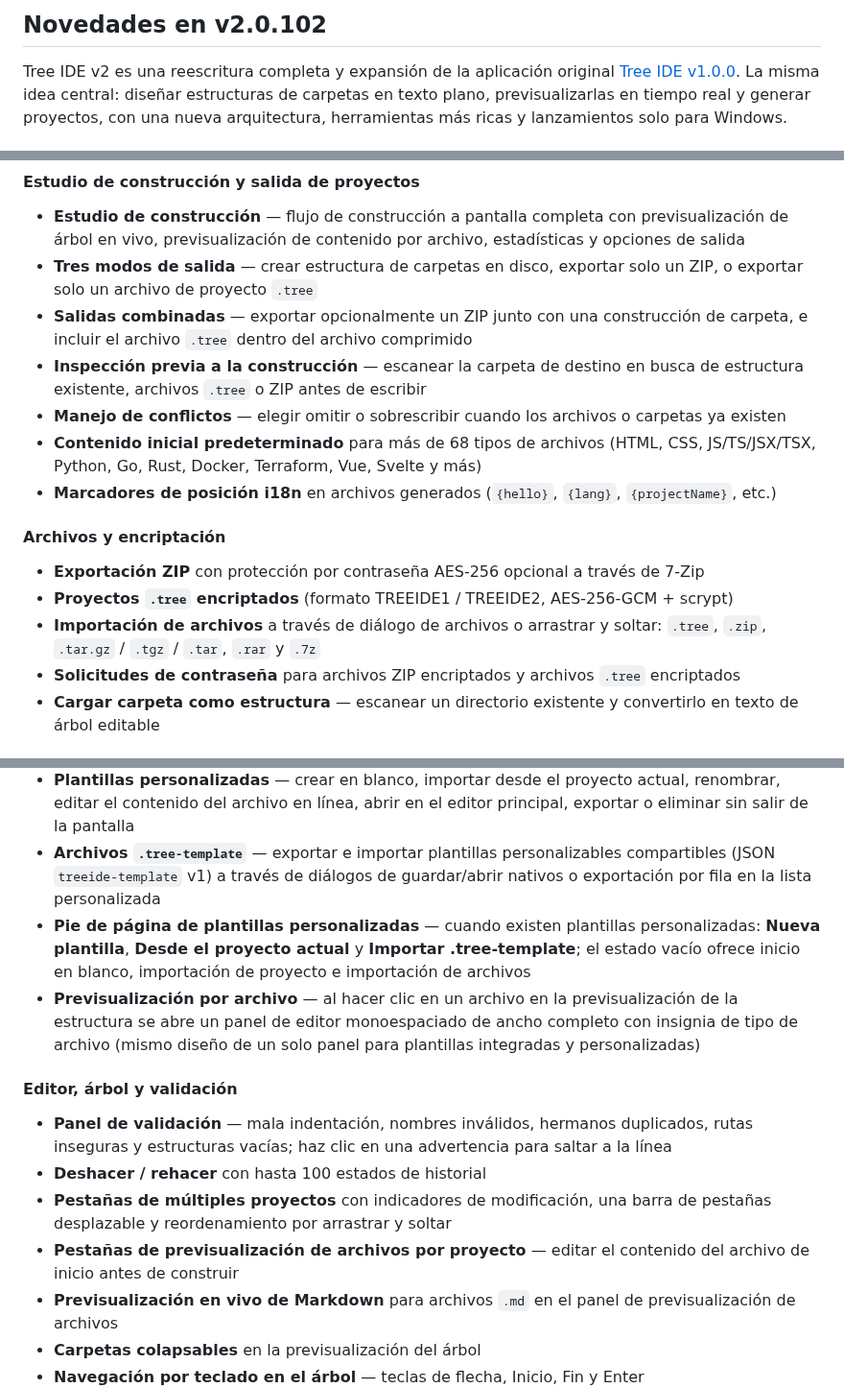
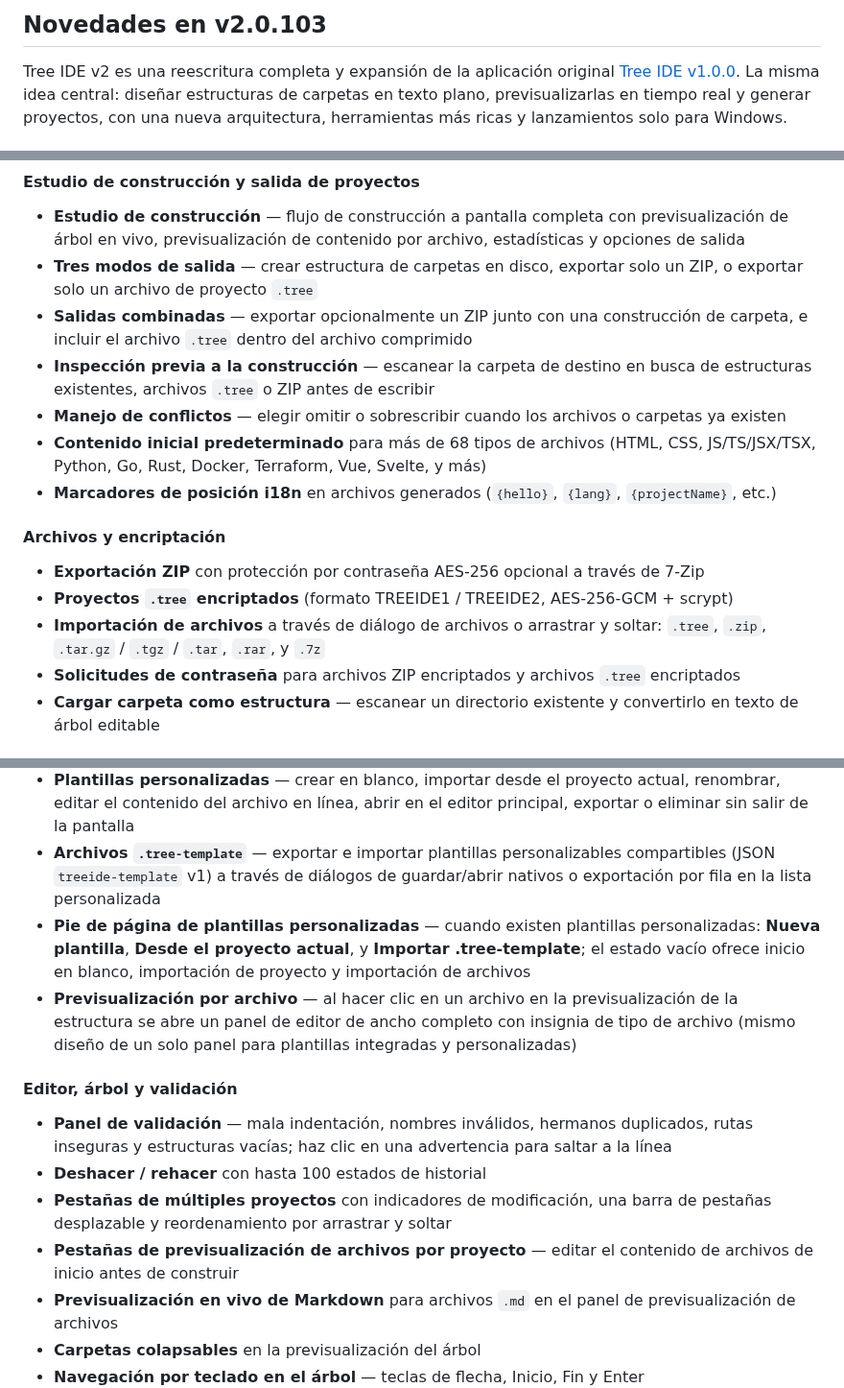
Before and after one commit to markelpher/TreeIDE-Deploy, a Markdown page: docs/changelogs/es.md, 3 parts joined by grey strips. Shown at 96% size. Drawn GitHub-style.

Commit message:
docs: updated localized changelogs for v2.0.103

```diff
--- a/docs/changelogs/es.md
+++ b/docs/changelogs/es.md
@@ -1,6 +1,6 @@
 <!-- Generado automáticamente por Release Finalize — no editar manualmente. Fuente: docs/changelog.md -->
 
-## Novedades en v2.0.102
+## Novedades en v2.0.103
 
 Tree IDE v2 es una reescritura completa y expansión de la aplicación original [Tree IDE v1.0.0](https://github.com/TreeIDE/TreeIDE-Legacy/releases/tag/v1.0.0). La misma idea central: diseñar estructuras de carpetas en texto plano, previsualizarlas en tiempo real y generar proyectos, con una nueva arquitectura, herramientas más ricas y lanzamientos solo para Windows.
 
@@ -10,15 +10,15 @@ Tree IDE v2 es una reescritura completa y expansión de la aplicación original
 - **Estudio de construcción** — flujo de construcción a pantalla completa con previsualización de árbol en vivo, previsualización de contenido por archivo, estadísticas y opciones de salida
 - **Tres modos de salida** — crear estructura de carpetas en disco, exportar solo un ZIP, o exportar solo un archivo de proyecto `.tree`
 - **Salidas combinadas** — exportar opcionalmente un ZIP junto con una construcción de carpeta, e incluir el archivo `.tree` dentro del archivo comprimido
-- **Inspección previa a la construcción** — escanear la carpeta de destino en busca de estructura existente, archivos `.tree` o ZIP antes de escribir
+- **Inspección previa a la construcción** — escanear la carpeta de destino en busca de estructuras existentes, archivos `.tree` o ZIP antes de escribir
 - **Manejo de conflictos** — elegir omitir o sobrescribir cuando los archivos o carpetas ya existen
-- **Contenido inicial predeterminado** para más de 68 tipos de archivos (HTML, CSS, JS/TS/JSX/TSX, Python, Go, Rust, Docker, Terraform, Vue, Svelte y más)
+- **Contenido inicial predeterminado** para más de 68 tipos de archivos (HTML, CSS, JS/TS/JSX/TSX, Python, Go, Rust, Docker, Terraform, Vue, Svelte, y más)
 - **Marcadores de posición i18n** en archivos generados (`{hello}`, `{lang}`, `{projectName}`, etc.)
 
 #### Archivos y encriptación
 - **Exportación ZIP** con protección por contraseña AES-256 opcional a través de 7-Zip
 - **Proyectos `.tree` encriptados** (formato TREEIDE1 / TREEIDE2, AES-256-GCM + scrypt)
-- **Importación de archivos** a través de diálogo de archivos o arrastrar y soltar: `.tree`, `.zip`, `.tar.gz` / `.tgz` / `.tar`, `.rar` y `.7z`
+- **Importación de archivos** a través de diálogo de archivos o arrastrar y soltar: `.tree`, `.zip`, `.tar.gz` / `.tgz` / `.tar`, `.rar`, y `.7z`
 - **Solicitudes de contraseña** para archivos ZIP encriptados y archivos `.tree` encriptados
 - **Cargar carpeta como estructura** — escanear un directorio existente y convertirlo en texto de árbol editable
 
@@ -31,14 +31,14 @@ Tree IDE v2 es una reescritura completa y expansión de la aplicación original
 - **Pantalla de plantillas** — navegador de tres columnas a pantalla completa con pestañas integradas y personalizadas, edición de estructura en línea y previsualización de árbol en vivo
 - **Plantillas personalizadas** — crear en blanco, importar desde el proyecto actual, renombrar, editar el contenido del archivo en línea, abrir en el editor principal, exportar o eliminar sin salir de la pantalla
 - **Archivos `.tree-template`** — exportar e importar plantillas personalizables compartibles (JSON `treeide-template` v1) a través de diálogos de guardar/abrir nativos o exportación por fila en la lista personalizada
-- **Pie de página de plantillas personalizadas** — cuando existen plantillas personalizadas: **Nueva plantilla**, **Desde el proyecto actual** y **Importar .tree-template**; el estado vacío ofrece inicio en blanco, importación de proyecto e importación de archivos
-- **Previsualización por archivo** — al hacer clic en un archivo en la previsualización de la estructura se abre un panel de editor monoespaciado de ancho completo con insignia de tipo de archivo (mismo diseño de un solo panel para plantillas integradas y personalizadas)
+- **Pie de página de plantillas personalizadas** — cuando existen plantillas personalizadas: **Nueva plantilla**, **Desde el proyecto actual**, y **Importar .tree-template**; el estado vacío ofrece inicio en blanco, importación de proyecto y importación de archivos
+- **Previsualización por archivo** — al hacer clic en un archivo en la previsualización de la estructura se abre un panel de editor de ancho completo con insignia de tipo de archivo (mismo diseño de un solo panel para plantillas integradas y personalizadas)
 
 #### Editor, árbol y validación
 - **Panel de validación** — mala indentación, nombres inválidos, hermanos duplicados, rutas inseguras y estructuras vacías; haz clic en una advertencia para saltar a la línea
 - **Deshacer / rehacer** con hasta 100 estados de historial
 - **Pestañas de múltiples proyectos** con indicadores de modificación, una barra de pestañas desplazable y reordenamiento por arrastrar y soltar
-- **Pestañas de previsualización de archivos por proyecto** — editar el contenido del archivo de inicio antes de construir
+- **Pestañas de previsualización de archivos por proyecto** — editar el contenido de archivos de inicio antes de construir
 - **Previsualización en vivo de Markdown** para archivos `.md` en el panel de previsualización de archivos
 - **Carpetas colapsables** en la previsualización del árbol
 - **Navegación por teclado en el árbol** — teclas de flecha, Inicio, Fin y Enter
```
Also changed, not shown: other parts of docs/changelogs/es.md (+5 -5 lines), docs/changelogs/pt.md (+8 -8 lines).
